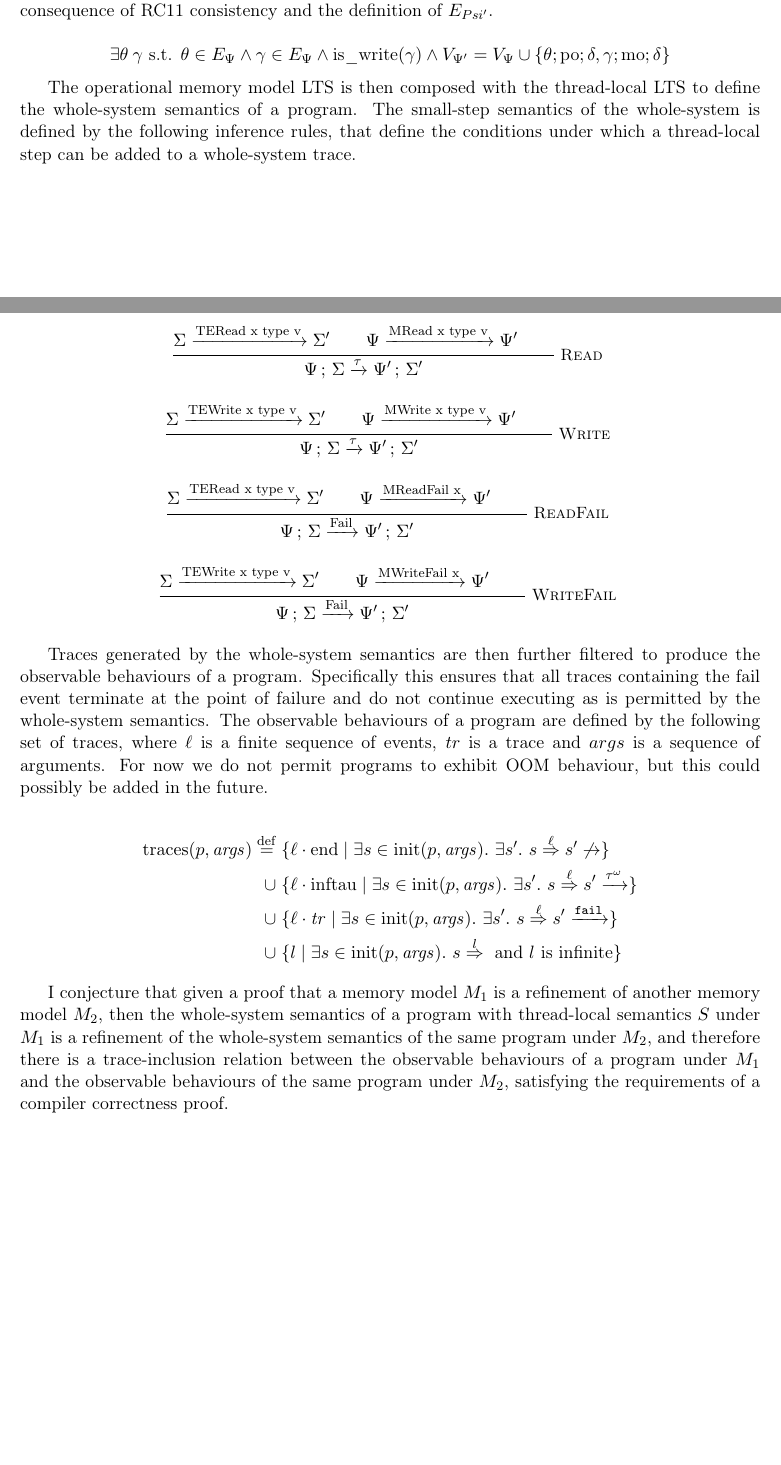
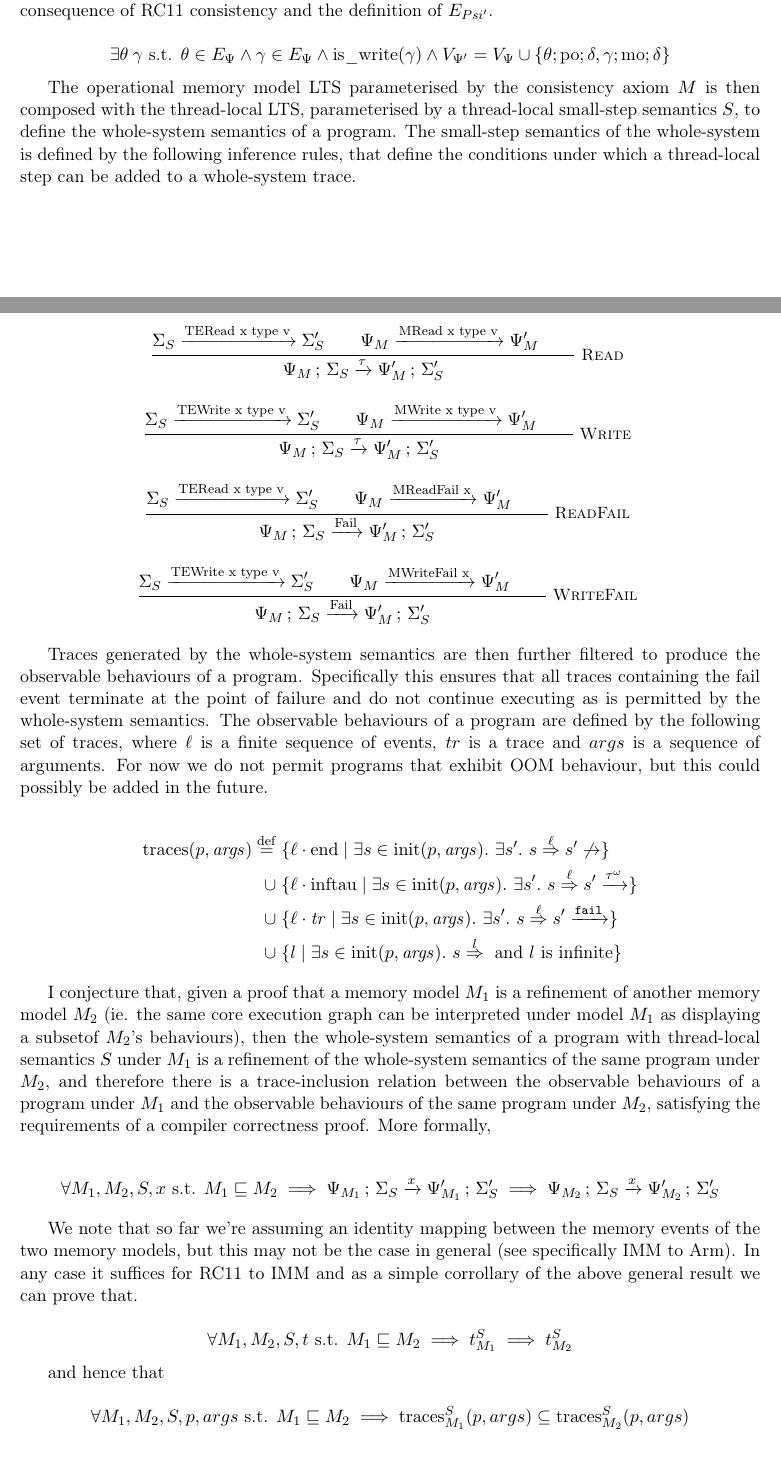
Before and after one commit to borgben/CompCertC11, a LaTeX document (latex-project/main.tex, which reads latex-project/sections/design.tex): two parts of pages 4 and 5 of 5 before the commit and two parts of pages 4 and 5 of 6 after it, joined at a grey line, cut so that both start at the same text, the shorter picture padded with empty space. Compiled offline with pdfLaTeX.

Commit message:
WIP:TraceInclusion

```diff
--- a/latex-project/sections/design.tex
+++ b/latex-project/sections/design.tex
@@ -191,51 +191,51 @@ Similarly,  for each rule that adds a write event, the following predicate is sa
     \exists \theta \: \gamma \text{ s.t. } \theta \in E_{\Psi} \wedge \gamma \in E_{\Psi} \wedge \text{is\_write}(\gamma)  \wedge V_{\Psi'} = V_{\Psi} \cup \{ \theta ; \text{po}; \delta, \gamma; \text{mo}; \delta \}
 \]
 
-The operational memory model LTS is then composed with the thread-local LTS to define the whole-system semantics of a program.
+The operational memory model LTS parameterised by the consistency axiom \(M\) is then composed with the thread-local LTS, parameterised by a thread-local small-step semantics \(S\), to define the whole-system semantics of a program.
 The small-step semantics of the whole-system is defined by the following inference rules, that define the conditions under which a thread-local step can be added to a whole-system trace.
 
 \begin{mathpar}
     \inferrule*[right=Read]
     {
-        \Sigma \xrightarrow{\text{TERead x type v}} \Sigma' \and
-        \Psi \xrightarrow{\text{MRead x type v}} \Psi' \and
+        \Sigma_{S} \xrightarrow{\text{TERead x type v}} \Sigma'_{S} \and
+        \Psi_{M} \xrightarrow{\text{MRead x type v}} \Psi'_{M} \and
     }
     {
-        \Psi \, ; \, \Sigma \xrightarrow{\tau} \Psi' \, ; \, \Sigma'
+        \Psi_{M} \, ; \, \Sigma_{S} \xrightarrow{\tau} \Psi'_{M} \, ; \, \Sigma'_{S}
     }
 
     \inferrule*[right=Write]
     {
-        \Sigma \xrightarrow{\text{TEWrite x type v}} \Sigma' \and
-        \Psi \xrightarrow{\text{MWrite x type v}} \Psi' \and
+        \Sigma_{S} \xrightarrow{\text{TEWrite x type v}} \Sigma'_{S} \and
+        \Psi_{M} \xrightarrow{\text{MWrite x type v}} \Psi'_{M} \and
     }
     {
-        \Psi \, ; \, \Sigma \xrightarrow{\tau} \Psi' \, ; \, \Sigma'
+        \Psi_{M} \, ; \, \Sigma_{S} \xrightarrow{\tau} \Psi'_{M} \, ; \, \Sigma'_{S}
     }
 
     \inferrule*[right=ReadFail]
     {
-        \Sigma \xrightarrow{\text{TERead x type v}} \Sigma' \and
-        \Psi \xrightarrow{\text{MReadFail x}} \Psi' \and
+        \Sigma_{S} \xrightarrow{\text{TERead x type v}} \Sigma'_{S} \and
+        \Psi_{M} \xrightarrow{\text{MReadFail x}} \Psi'_{M} \and
     }
     {
-        \Psi \, ; \, \Sigma \xrightarrow{\text{Fail}} \Psi' \, ; \, \Sigma'
+        \Psi_{M} \, ; \, \Sigma_{S} \xrightarrow{\text{Fail}} \Psi'_{M} \, ; \, \Sigma'_{S}
     }
 
     \inferrule*[right=WriteFail]
     {
-        \Sigma \xrightarrow{\text{TEWrite x type v}} \Sigma' \and
-        \Psi \xrightarrow{\text{MWriteFail x}} \Psi' \and
+        \Sigma_{S} \xrightarrow{\text{TEWrite x type v}} \Sigma'_{S} \and
+        \Psi_{M} \xrightarrow{\text{MWriteFail x}} \Psi'_{M} \and
     }
     {
-        \Psi \, ; \, \Sigma \xrightarrow{\text{Fail}} \Psi' \, ; \, \Sigma'
+        \Psi_{M} \, ; \, \Sigma_{S} \xrightarrow{\text{Fail}} \Psi'_{M} \, ; \, \Sigma'_{S}
     }
 \end{mathpar}
 
 Traces generated by the whole-system semantics are then further filtered to produce the observable behaviours of a program.
 Specifically this ensures that all traces containing the fail event terminate at the point of failure and do not continue executing as is permitted by the whole-system semantics.
 The observable behaviours of a program are defined by the following set of traces, where \(\ell\) is a finite sequence of events, \(tr\) is a trace and \(args\) is a sequence of arguments.
-For now we do not permit programs to exhibit OOM behaviour, but this could possibly be added in the future.
+For now we do not permit programs that exhibit OOM behaviour, but this could possibly be added in the future.
 
 \begin{align*}
 \mathrm{traces}(p, \mathit{args}) \overset{\mathrm{def}}{=}\;
@@ -246,5 +246,23 @@ For now we do not permit programs to exhibit OOM behaviour, but this could possi
 \end{align*}
 
 
-I conjecture that given a proof that a memory model \(M_1\) is a refinement of another memory model \(M_2\), then the whole-system semantics of a program with thread-local semantics \(S\) under \(M_1\) is a refinement of the whole-system semantics of the same program under \(M_2\),
+I conjecture that, given a proof that a memory model \(M_1\) is a refinement of another memory model \(M_2\) (ie. the same core execution graph can be interpreted under model \(M_1\) as displaying a subsetof \(M_2\)'s behaviours), then the whole-system semantics of a program with thread-local semantics \(S\) under \(M_1\) is a refinement of the whole-system semantics of the same program under \(M_2\),
 and therefore there is a trace-inclusion relation between the observable behaviours of a program under \(M_1\) and the observable behaviours of the same program under \(M_2\), satisfying the requirements of a compiler correctness proof.
+More formally,
+
+\[
+   \forall M_1, M_2, S, x \text{ s.t. } M_1 \sqsubseteq M_2 \implies \Psi_{M_1}\, ; \, \Sigma_{S} \xrightarrow{x} \Psi'_{M_1}  \, ; \, \Sigma'_{S}  \implies \Psi_{M_2}\, ; \, \Sigma_{S} \xrightarrow{x} \Psi'_{M_2} \, ; \, \Sigma'_{S}
+\]
+
+We note that so far we're assuming an identity mapping between the memory events of the two memory models, but this may not be the case in general (see specifically IMM to Arm).
+In any case it suffices for RC11 to IMM and as a simple corrollary of the above general result we can prove that.
+
+\[
+    \forall M_1, M_2, S, t \text{ s.t. }  M_1 \sqsubseteq M_2 \implies t^{S}_{M_1} \implies t^{S}_{M_2}
+\]
+
+and hence that
+
+\[
+    \forall M_1, M_2, S, p, args \text{ s.t. }  M_1 \sqsubseteq M_2 \implies \mathrm{traces}^{S}_{M_1}(p, args) \subseteq \mathrm{traces}^{S}_{M_2}(p, args)
+\]
```
Also changed, not shown: 1 other file.
